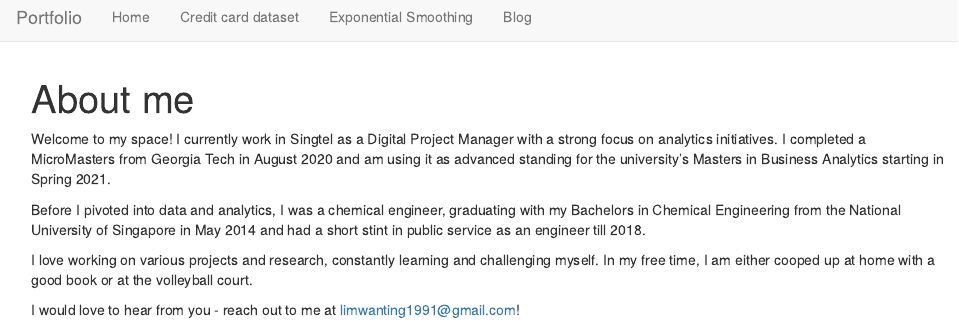
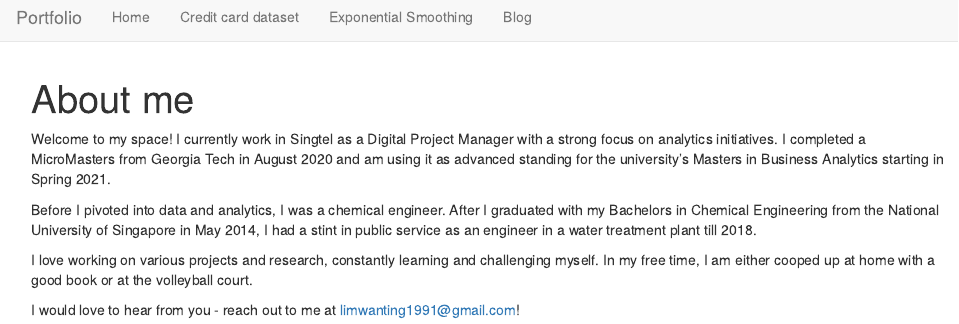
Before and after one commit to limwanting/portfolio-R, an R Markdown document (index.Rmd): the page in a window 1100 px wide, from its top. Rendered offline with R 4.5, knitr and Pandoc, with nearby package versions.

Commit message:
update index to refine sentence

```diff
--- a/index.Rmd
+++ b/index.Rmd
@@ -4,7 +4,7 @@ title: "About me"
 
 Welcome to my space! I currently work in Singtel as a Digital Project Manager with a strong focus on analytics initiatives. I completed a MicroMasters from Georgia Tech in August 2020 and am using it as advanced standing for the university's Masters in Business Analytics starting in Spring 2021.
 
-Before I pivoted into data and analytics, I was a chemical engineer, graduating with my Bachelors in Chemical Engineering from the National University of Singapore in May 2014 and had a short stint in public service as an engineer till 2018.
+Before I pivoted into data and analytics, I was a chemical engineer. After I graduated with my Bachelors in Chemical Engineering from the National University of Singapore in May 2014, I had a stint in public service as an engineer in a water treatment plant till 2018.
 
 I love working on various projects and research, constantly learning and challenging myself. In my free time, I am either cooped up at home with a good book or at the volleyball court.
 
```
Also changed, not shown: 2 other files.
